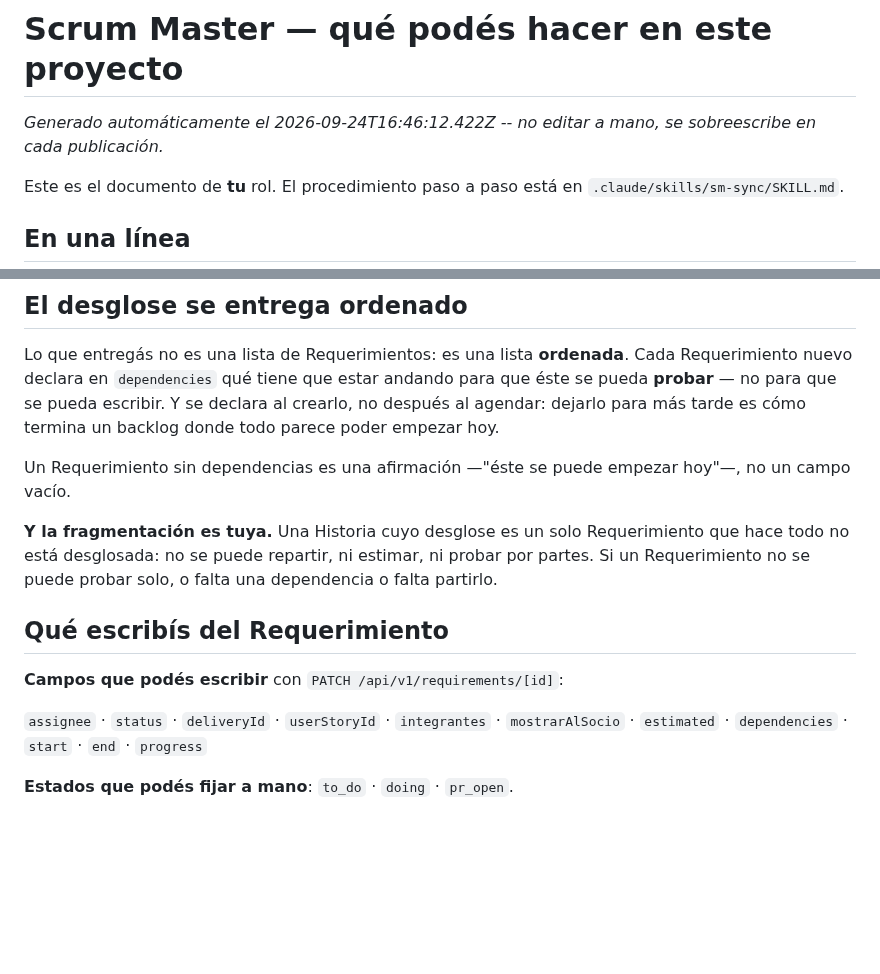
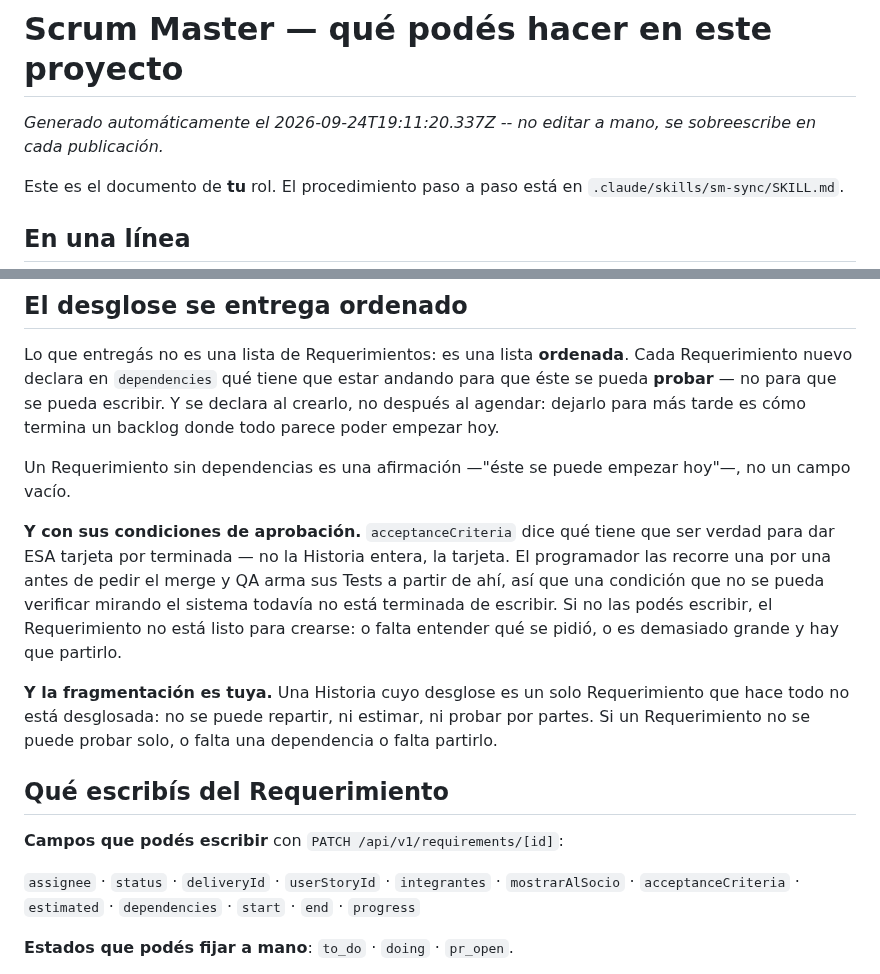
Before and after one commit to fiemcasals/Django, a Markdown page: scrumDocs/roles/scrum-master.md, 2 parts joined by grey strips. GitHub-like rendering; blank space fills up the shorter version.

Commit message:
Actualiza scrumDocs/roles/scrum-master.md

```diff
--- a/scrumDocs/roles/scrum-master.md
+++ b/scrumDocs/roles/scrum-master.md
@@ -1,6 +1,6 @@
 # Scrum Master — qué podés hacer en este proyecto
 
-_Generado automáticamente el 2026-09-24T16:46:12.422Z -- no editar a mano, se sobreescribe en cada publicación._
+_Generado automáticamente el 2026-09-24T19:11:20.337Z -- no editar a mano, se sobreescribe en cada publicación._
 
 Este es el documento de **tu** rol. El procedimiento paso a paso está en
 `.claude/skills/sm-sync/SKILL.md`.
@@ -32,6 +32,13 @@ hoy.
 Un Requerimiento sin dependencias es una afirmación —"éste se puede empezar hoy"—, no un
 campo vacío.
 
+**Y con sus condiciones de aprobación.** `acceptanceCriteria` dice qué tiene que ser verdad
+para dar ESA tarjeta por terminada — no la Historia entera, la tarjeta. El programador las
+recorre una por una antes de pedir el merge y QA arma sus Tests a partir de ahí, así que una
+condición que no se pueda verificar mirando el sistema todavía no está terminada de
+escribir. Si no las podés escribir, el Requerimiento no está listo para crearse: o falta
+entender qué se pidió, o es demasiado grande y hay que partirlo.
+
 **Y la fragmentación es tuya.** Una Historia cuyo desglose es un solo Requerimiento que
 hace todo no está desglosada: no se puede repartir, ni estimar, ni probar por partes. Si
 un Requerimiento no se puede probar solo, o falta una dependencia o falta partirlo.
@@ -40,7 +47,7 @@ un Requerimiento no se puede probar solo, o falta una dependencia o falta partir
 
 **Campos que podés escribir** con `PATCH /api/v1/requirements/[id]`:
 
-`assignee` · `status` · `deliveryId` · `userStoryId` · `integrantes` · `mostrarAlSocio` · `estimated` · `dependencies` · `start` · `end` · `progress`
+`assignee` · `status` · `deliveryId` · `userStoryId` · `integrantes` · `mostrarAlSocio` · `acceptanceCriteria` · `estimated` · `dependencies` · `start` · `end` · `progress`
 
 **Estados que podés fijar a mano**: `to_do` · `doing` · `pr_open`.
 
```
